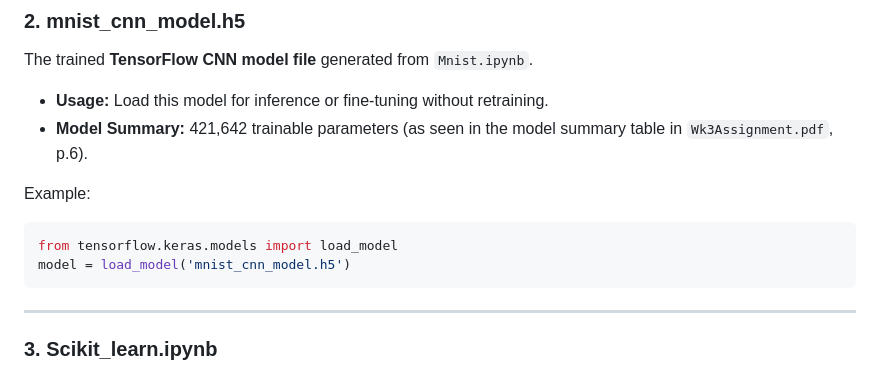
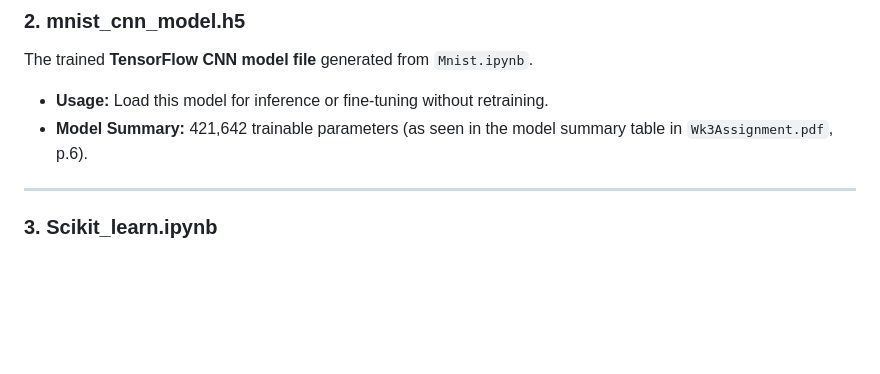
Before and after one commit to pkamau36/AI-for-SE-, a Markdown page: week_3/Readme.Md, the part around the change. Drawn GitHub-style; blank space fills up the shorter version.

Commit message:
Week 3 Assignment

````diff
--- a/week_3/Readme.Md
+++ b/week_3/Readme.Md
@@ -28,11 +28,7 @@ The trained **TensorFlow CNN model file** generated from `Mnist.ipynb`.
 - **Usage:** Load this model for inference or fine-tuning without retraining.
 - **Model Summary:** 421,642 trainable parameters (as seen in the model summary table in `Wk3Assignment.pdf`, p.6).
 
-Example:
-```python
-from tensorflow.keras.models import load_model
-model = load_model('mnist_cnn_model.h5')
-```
+
 
 ---
 
````
